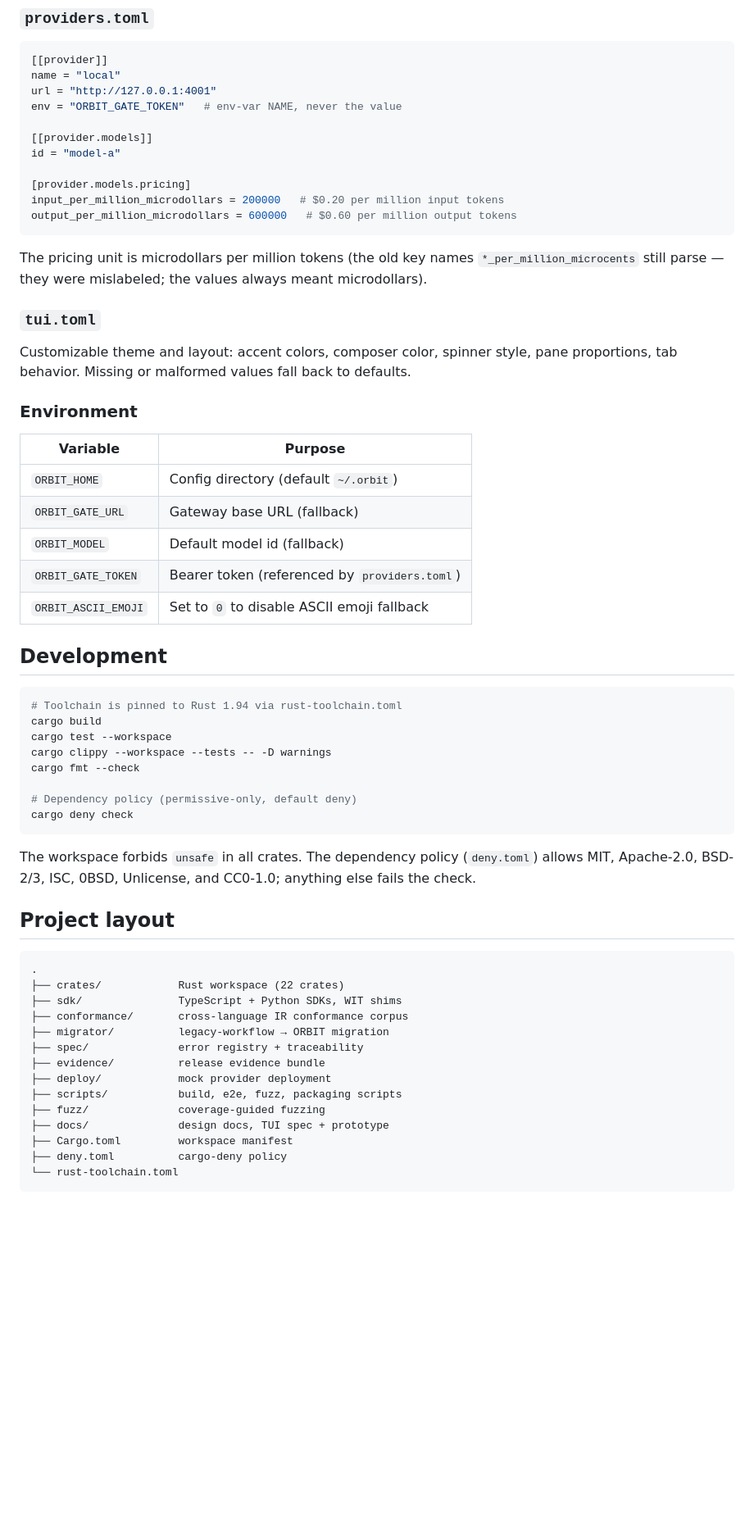
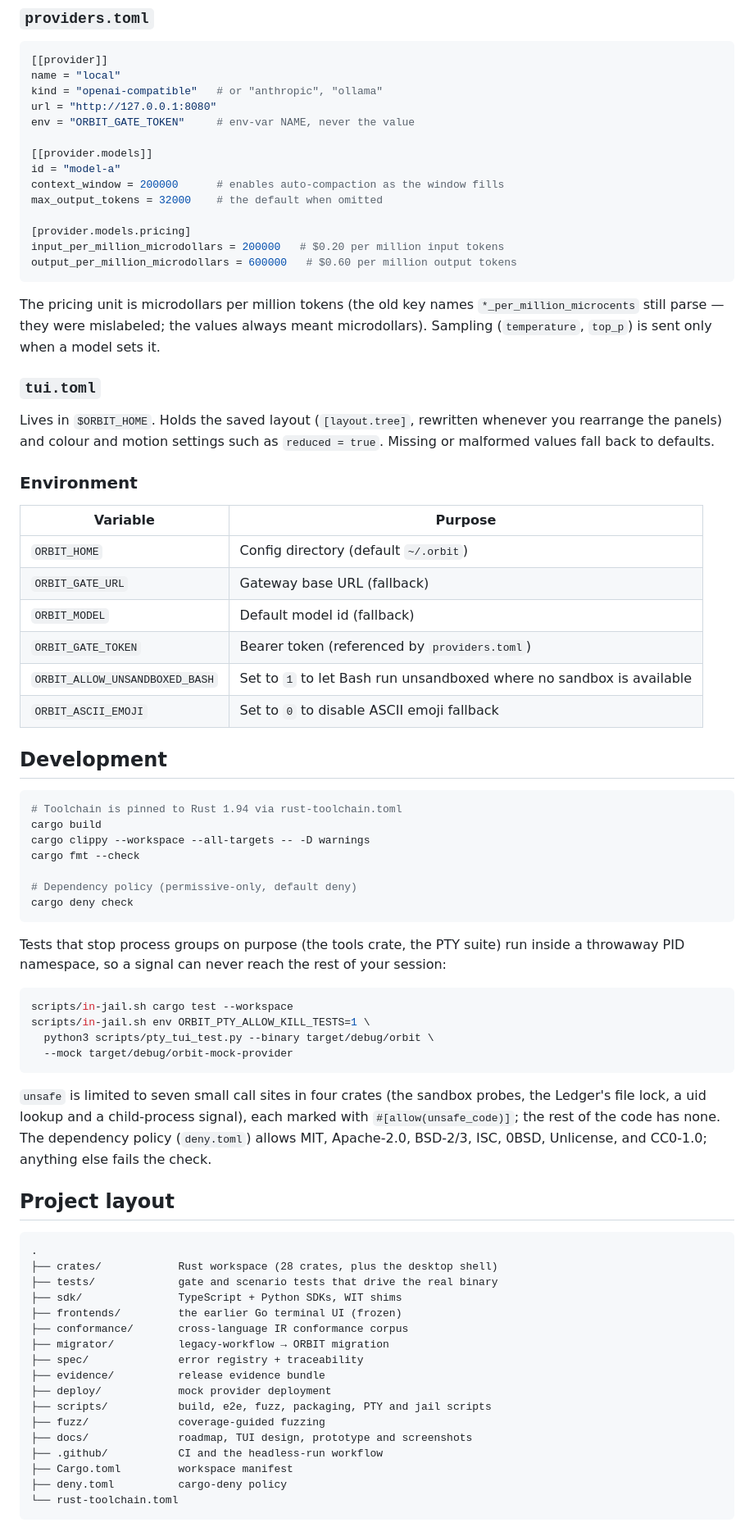
Before and after one commit to fufugita/ORBIT, a Markdown page: README.md, the part around one of its changes. Shown at 82% size. GitHub-like rendering; blank space fills up the shorter version.

````diff
--- a/README.md
+++ b/README.md
@@ -279,11 +332,14 @@ provider config.
 ```toml
 [[provider]]
 name = "local"
-url = "http://127.0.0.1:4001"
-env = "ORBIT_GATE_TOKEN"   # env-var NAME, never the value
+kind = "openai-compatible"   # or "anthropic", "ollama"
+url = "http://127.0.0.1:8080"
+env = "ORBIT_GATE_TOKEN"     # env-var NAME, never the value
 
 [[provider.models]]
 id = "model-a"
+context_window = 200000      # enables auto-compaction as the window fills
+max_output_tokens = 32000    # the default when omitted
 
 [provider.models.pricing]
 input_per_million_microdollars = 200000   # $0.20 per million input tokens
@@ -292,13 +348,14 @@ output_per_million_microdollars = 600000   # $0.60 per million output tokens
 
 The pricing unit is microdollars per million tokens (the old key names
 `*_per_million_microcents` still parse — they were mislabeled; the values
-always meant microdollars).
+always meant microdollars). Sampling (`temperature`, `top_p`) is sent only
+when a model sets it.
 
 ### `tui.toml`
 
-Customizable theme and layout: accent colors, composer color, spinner style,
-pane proportions, tab behavior. Missing or malformed values fall back to
-defaults.
+Lives in `$ORBIT_HOME`. Holds the saved layout (`[layout.tree]`, rewritten
+whenever you rearrange the panels) and colour and motion settings such as
+`reduced = true`. Missing or malformed values fall back to defaults.
 
 ### Environment
 
@@ -308,6 +365,7 @@ defaults.
 | `ORBIT_GATE_URL` | Gateway base URL (fallback) |
 | `ORBIT_MODEL` | Default model id (fallback) |
 | `ORBIT_GATE_TOKEN` | Bearer token (referenced by `providers.toml`) |
+| `ORBIT_ALLOW_UNSANDBOXED_BASH` | Set to `1` to let Bash run unsandboxed where no sandbox is available |
 | `ORBIT_ASCII_EMOJI` | Set to `0` to disable ASCII emoji fallback |
 
 ## Development
@@ -315,32 +373,47 @@ defaults.
 ```sh
 # Toolchain is pinned to Rust 1.94 via rust-toolchain.toml
 cargo build
-cargo test --workspace
-cargo clippy --workspace --tests -- -D warnings
+cargo clippy --workspace --all-targets -- -D warnings
 cargo fmt --check
 
 # Dependency policy (permissive-only, default deny)
 cargo deny check
 ```
 
-The workspace forbids `unsafe` in all crates. The dependency policy
-(`deny.toml`) allows MIT, Apache-2.0, BSD-2/3, ISC, 0BSD, Unlicense, and
-CC0-1.0; anything else fails the check.
+Tests that stop process groups on purpose (the tools crate, the PTY suite)
+run inside a throwaway PID namespace, so a signal can never reach the rest
+of your session:
+
+```sh
+scripts/in-jail.sh cargo test --workspace
+scripts/in-jail.sh env ORBIT_PTY_ALLOW_KILL_TESTS=1 \
+  python3 scripts/pty_tui_test.py --binary target/debug/orbit \
+  --mock target/debug/orbit-mock-provider
+```
+
+`unsafe` is limited to seven small call sites in four crates (the sandbox
+probes, the Ledger's file lock, a uid lookup and a child-process signal), each
+marked with `#[allow(unsafe_code)]`; the rest of the code has none. The
+dependency policy (`deny.toml`) allows MIT, Apache-2.0, BSD-2/3, ISC, 0BSD,
+Unlicense, and CC0-1.0; anything else fails the check.
 
 ## Project layout
 
 ```
 .
-├── crates/            Rust workspace (22 crates)
+├── crates/            Rust workspace (28 crates, plus the desktop shell)
+├── tests/             gate and scenario tests that drive the real binary
 ├── sdk/               TypeScript + Python SDKs, WIT shims
+├── frontends/         the earlier Go terminal UI (frozen)
 ├── conformance/       cross-language IR conformance corpus
 ├── migrator/          legacy-workflow → ORBIT migration
 ├── spec/              error registry + traceability
 ├── evidence/          release evidence bundle
 ├── deploy/            mock provider deployment
-├── scripts/           build, e2e, fuzz, packaging scripts
+├── scripts/           build, e2e, fuzz, packaging, PTY and jail scripts
 ├── fuzz/              coverage-guided fuzzing
-├── docs/              design docs, TUI spec + prototype
+├── docs/              roadmap, TUI design, prototype and screenshots
+├── .github/           CI and the headless-run workflow
 ├── Cargo.toml         workspace manifest
 ├── deny.toml          cargo-deny policy
 └── rust-toolchain.toml
````
Also changed, not shown: other parts of README.md (+138 -85 lines).
